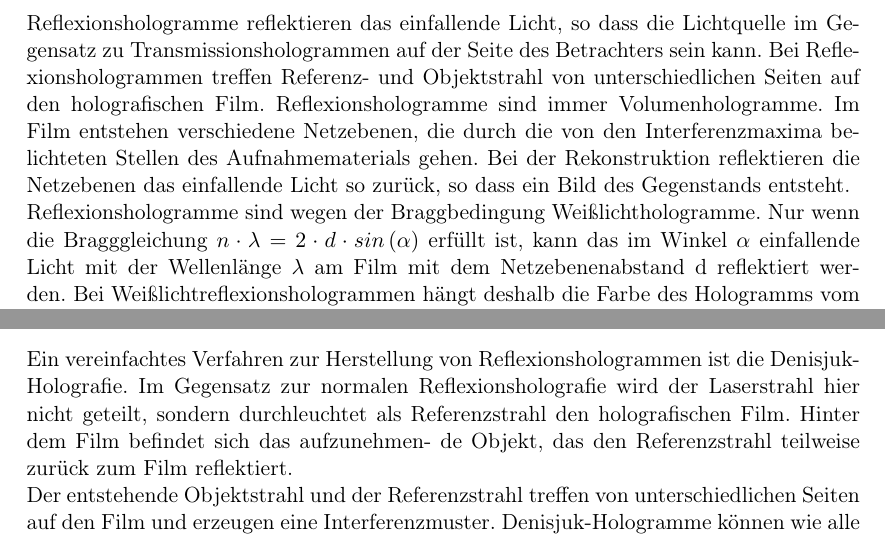
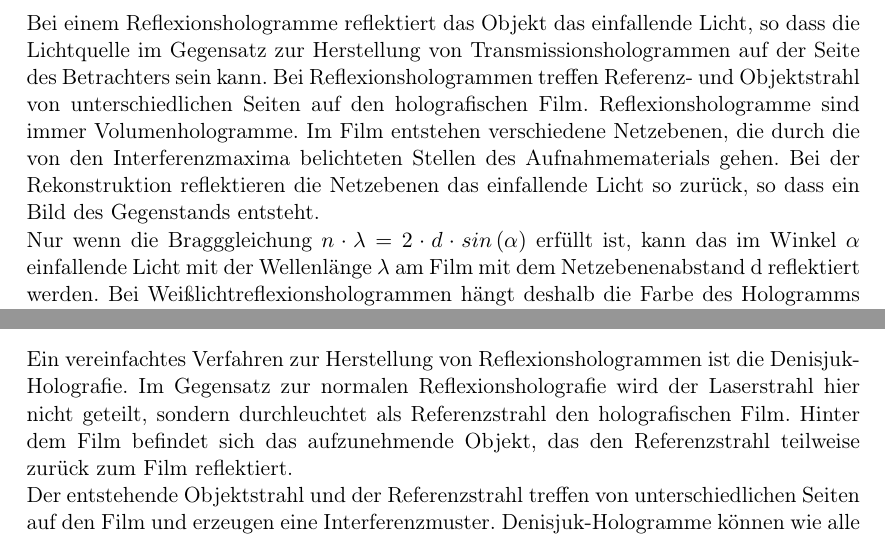
Before and after one commit to dominikwille/fp, a LaTeX document (holo/holo.tex, which reads holo/aufgabe7.tex): two parts of page 14 of 18, joined at a grey line, cut so that both start at the same text. Compiled offline with pdfLaTeX.

Commit message:
nr.7 ueberarbeitet

```diff
--- a/holo/aufgabe7.tex
+++ b/holo/aufgabe7.tex
@@ -4,13 +4,13 @@ Transmissionshologramme transmittieren das einfallende Licht, so dass sich Betra
 
 \myImage[5cm]{img/TransmittHol}{Schema der Transmissionsholographie}
 
-Reflexionshologramme reflektieren das einfallende Licht, so dass die Lichtquelle im Gegensatz zu Transmissionshologrammen auf der Seite des Betrachters sein kann. Bei Reflexionshologrammen treffen Referenz- und Objektstrahl von unterschiedlichen Seiten auf den holografischen Film. Reflexionshologramme sind immer Volumenhologramme. Im Film entstehen verschiedene Netzebenen, die durch die von den Interferenzmaxima belichteten Stellen des Aufnahmematerials gehen. Bei der Rekonstruktion reflektieren die Netzebenen das einfallende Licht so zurück, so dass ein Bild des Gegenstands entsteht.\\
-Reflexionshologramme sind wegen der Braggbedingung Weißlichthologramme. Nur wenn die Bragggleichung $n \cdot \lambda = 2 \cdot d \cdot sin \left( \alpha \right)$ erfüllt ist, kann das im Winkel $\alpha$ einfallende Licht mit der Wellenlänge $\lambda$ am Film mit dem Netzebenenabstand d reflektiert werden. Bei Weißlichtreflexionshologrammen hängt deshalb die Farbe des Hologramms vom Einfallswinkel des Lichts ab.
+Bei einem Reflexionshologramme reflektiert das Objekt das einfallende Licht, so dass die Lichtquelle im Gegensatz zur Herstellung von Transmissionshologrammen auf der Seite des Betrachters sein kann. Bei Reflexionshologrammen treffen Referenz- und Objektstrahl von unterschiedlichen Seiten auf den holografischen Film. Reflexionshologramme sind immer Volumenhologramme. Im Film entstehen verschiedene Netzebenen, die durch die von den Interferenzmaxima belichteten Stellen des Aufnahmematerials gehen. Bei der Rekonstruktion reflektieren die Netzebenen das einfallende Licht so zurück, so dass ein Bild des Gegenstands entsteht.\\
+Nur wenn die Bragggleichung $n \cdot \lambda = 2 \cdot d \cdot sin \left( \alpha \right)$ erfüllt ist, kann das im Winkel $\alpha$ einfallende Licht mit der Wellenlänge $\lambda$ am Film mit dem Netzebenenabstand d reflektiert werden. Bei Weißlichtreflexionshologrammen hängt deshalb die Farbe des Hologramms vom Einfallswinkel des Lichts ab.
 
 \myImage[5cm]{img/ReflexHol}{Schema der Reflexionsholographie}
 
 Ein vereinfachtes Verfahren zur Herstellung von Reflexionshologrammen ist die Denisjuk-Holografie. Im Gegensatz zur normalen Reflexionsholografie wird der Laserstrahl hier nicht geteilt, sondern durchleuchtet als Referenzstrahl den holografischen Film.
-Hinter dem Film befindet sich das aufzunehmen- de Objekt, das den Referenzstrahl teilweise zurück zum Film reflektiert.\\
+Hinter dem Film befindet sich das aufzunehmende Objekt, das den Referenzstrahl teilweise zurück zum Film reflektiert.\\
 Der entstehende Objektstrahl und der Referenzstrahl treffen von unterschiedlichen Seiten auf den Film und erzeugen eine Interferenzmuster. Denisjuk-Hologramme können wie alle Reflexionshologramme unter weißem Licht rekonstruiert werden.
 
 \myImage[5cm]{img/DenisjukHol}{Schema der Weißlichtholographie}
```
Also changed, not shown: holo/aufgabe7.tex (2 more changed lines).
